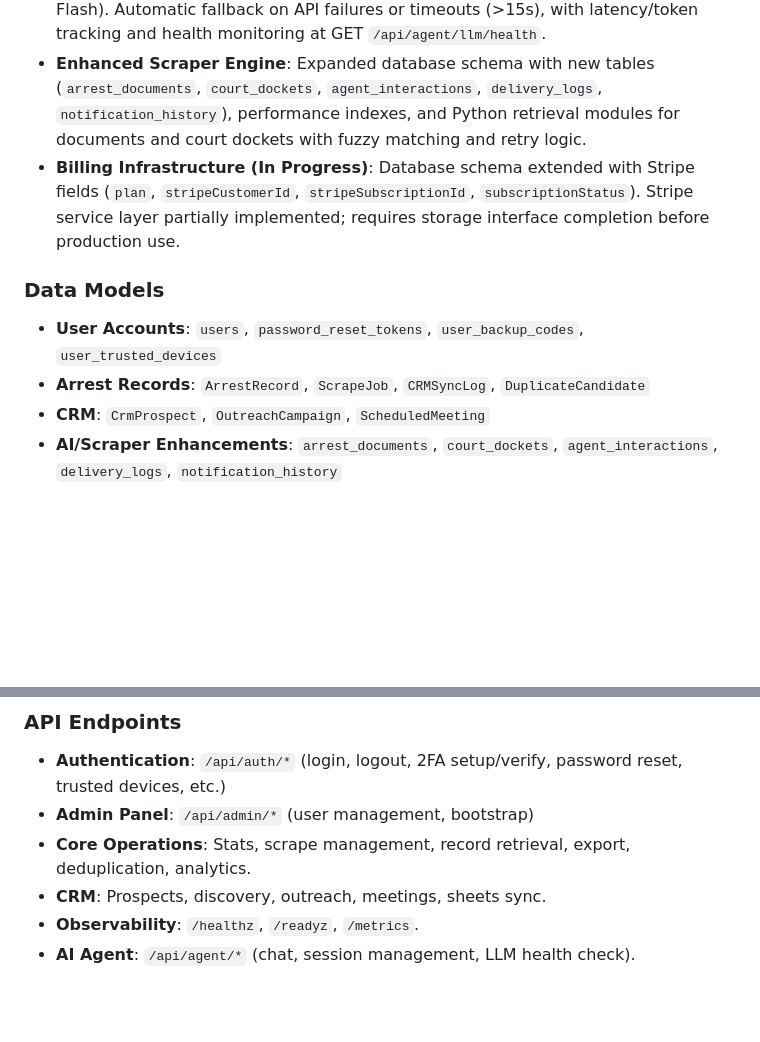
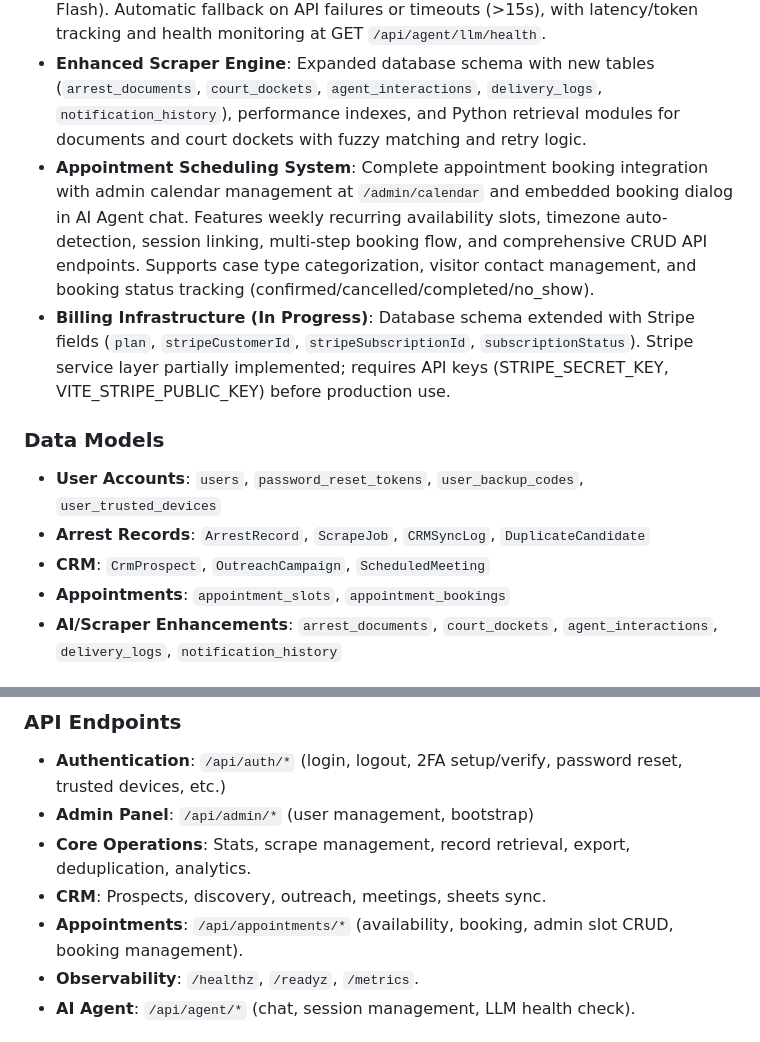
Before and after one commit to ocean824/AttorneyLeads, a Markdown page: replit.md, 2 parts joined by grey strips. Rendered like a GitHub page; blank space fills up the shorter version.

Commit message:
Add appointment scheduling system with admin calendar management and AI chat integration
Integrate a new appointment scheduling system, including admin calendar management at `/admin/calendar` and an embedded booking dialog within the AI Agent chat. This system supports recurring availability, timezone auto-detection, multi-step booking flows, and a comprehensive CRUD API for appointments. Additionally, it manages case types, visitor contact information, and booking statuses. The database schema is updated to include `appointment_slots` and `appointment_bookings` tables, and new API routes are defined under `/api/appointments/*`.

Replit-Commit-Author: Agent
Replit-Commit-Session-Id: 885e24d3-1997-47de-9b06-bfb28bd4c16b
Replit-Commit-Checkpoint-Type: intermediate_checkpoint
Replit-Commit-Event-Id: 39cb256d-1eed-4ea9-a411-77545db20cae
Replit-Commit-Screenshot-Url: https://storage.googleapis.com/screenshot-production-us-central1/1e9366ec-054d-4bf7-bcb8-42dcac4d6aa2/885e24d3-1997-47de-9b06-bfb28bd4c16b/IK9mtAy

```diff
--- a/replit.md
+++ b/replit.md
@@ -27,12 +27,14 @@ Do not make changes to the `scripts/dbReset.ts` file.
 - **AI Agent Assistant**: Production-ready conversational interface with session management, contextual arrest record integration, and secure API endpoints. Includes advanced chat UI with optimistic updates, error recovery, and session persistence.
 - **Multi-LLM Fallback System**: Production-ready intelligent router supporting OpenAI (GPT-4o-mini), Anthropic (Claude Sonnet 4.5), and Google (Gemini 2.5 Flash). Automatic fallback on API failures or timeouts (>15s), with latency/token tracking and health monitoring at GET `/api/agent/llm/health`.
 - **Enhanced Scraper Engine**: Expanded database schema with new tables (`arrest_documents`, `court_dockets`, `agent_interactions`, `delivery_logs`, `notification_history`), performance indexes, and Python retrieval modules for documents and court dockets with fuzzy matching and retry logic.
-- **Billing Infrastructure (In Progress)**: Database schema extended with Stripe fields (`plan`, `stripeCustomerId`, `stripeSubscriptionId`, `subscriptionStatus`). Stripe service layer partially implemented; requires storage interface completion before production use.
+- **Appointment Scheduling System**: Complete appointment booking integration with admin calendar management at `/admin/calendar` and embedded booking dialog in AI Agent chat. Features weekly recurring availability slots, timezone auto-detection, session linking, multi-step booking flow, and comprehensive CRUD API endpoints. Supports case type categorization, visitor contact management, and booking status tracking (confirmed/cancelled/completed/no_show).
+- **Billing Infrastructure (In Progress)**: Database schema extended with Stripe fields (`plan`, `stripeCustomerId`, `stripeSubscriptionId`, `subscriptionStatus`). Stripe service layer partially implemented; requires API keys (STRIPE_SECRET_KEY, VITE_STRIPE_PUBLIC_KEY) before production use.
 
 ### Data Models
 - **User Accounts**: `users`, `password_reset_tokens`, `user_backup_codes`, `user_trusted_devices`
 - **Arrest Records**: `ArrestRecord`, `ScrapeJob`, `CRMSyncLog`, `DuplicateCandidate`
 - **CRM**: `CrmProspect`, `OutreachCampaign`, `ScheduledMeeting`
+- **Appointments**: `appointment_slots`, `appointment_bookings`
 - **AI/Scraper Enhancements**: `arrest_documents`, `court_dockets`, `agent_interactions`, `delivery_logs`, `notification_history`
 
 ### Design Guidelines
@@ -43,6 +45,7 @@ The application follows a professional B2B design inspired by Carbon Design Syst
 - **Admin Panel**: `/api/admin/*` (user management, bootstrap)
 - **Core Operations**: Stats, scrape management, record retrieval, export, deduplication, analytics.
 - **CRM**: Prospects, discovery, outreach, meetings, sheets sync.
+- **Appointments**: `/api/appointments/*` (availability, booking, admin slot CRUD, booking management).
 - **Observability**: `/healthz`, `/readyz`, `/metrics`.
 - **AI Agent**: `/api/agent/*` (chat, session management, LLM health check).
 
```
